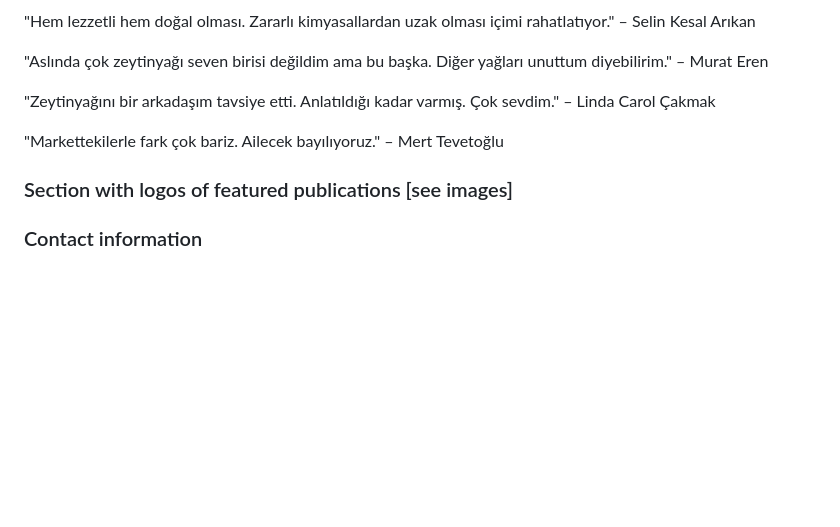
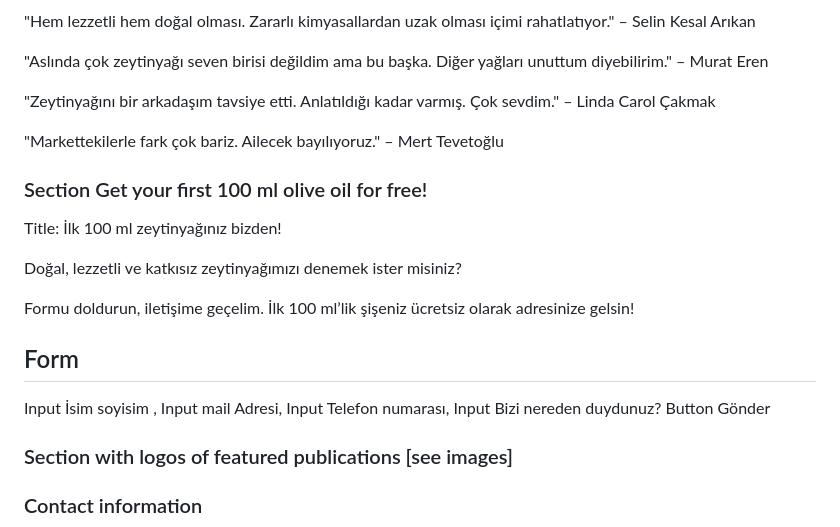
Before and after one commit to volkante/zeydem, a Markdown page: content.md, the part around the change. Drawn GitHub-style; blank space fills up the shorter version.

Commit message:
refactor: add section for free 100 ml olive oil trial with contact form

```diff
--- a/content.md
+++ b/content.md
@@ -102,6 +102,22 @@ Bizi tercih edenler ne dedi?
 "Markettekilerle fark çok bariz. Ailecek bayılıyoruz."
 – Mert Tevetoğlu
 
+### Section Get your first 100 ml olive oil for free!
+
+Title: İlk 100 ml zeytinyağınız bizden!
+
+Doğal, lezzetli ve katkısız zeytinyağımızı denemek ister misiniz?
+
+Formu doldurun, iletişime geçelim. İlk 100 ml’lik şişeniz ücretsiz olarak adresinize gelsin!
+
+## Form
+
+Input İsim soyisim ,
+Input mail Adresi,
+Input Telefon numarası,
+Input Bizi nereden duydunuz?
+Button Gönder
+
 ### Section with logos of featured publications [see images]
 
 ### Contact information
```
